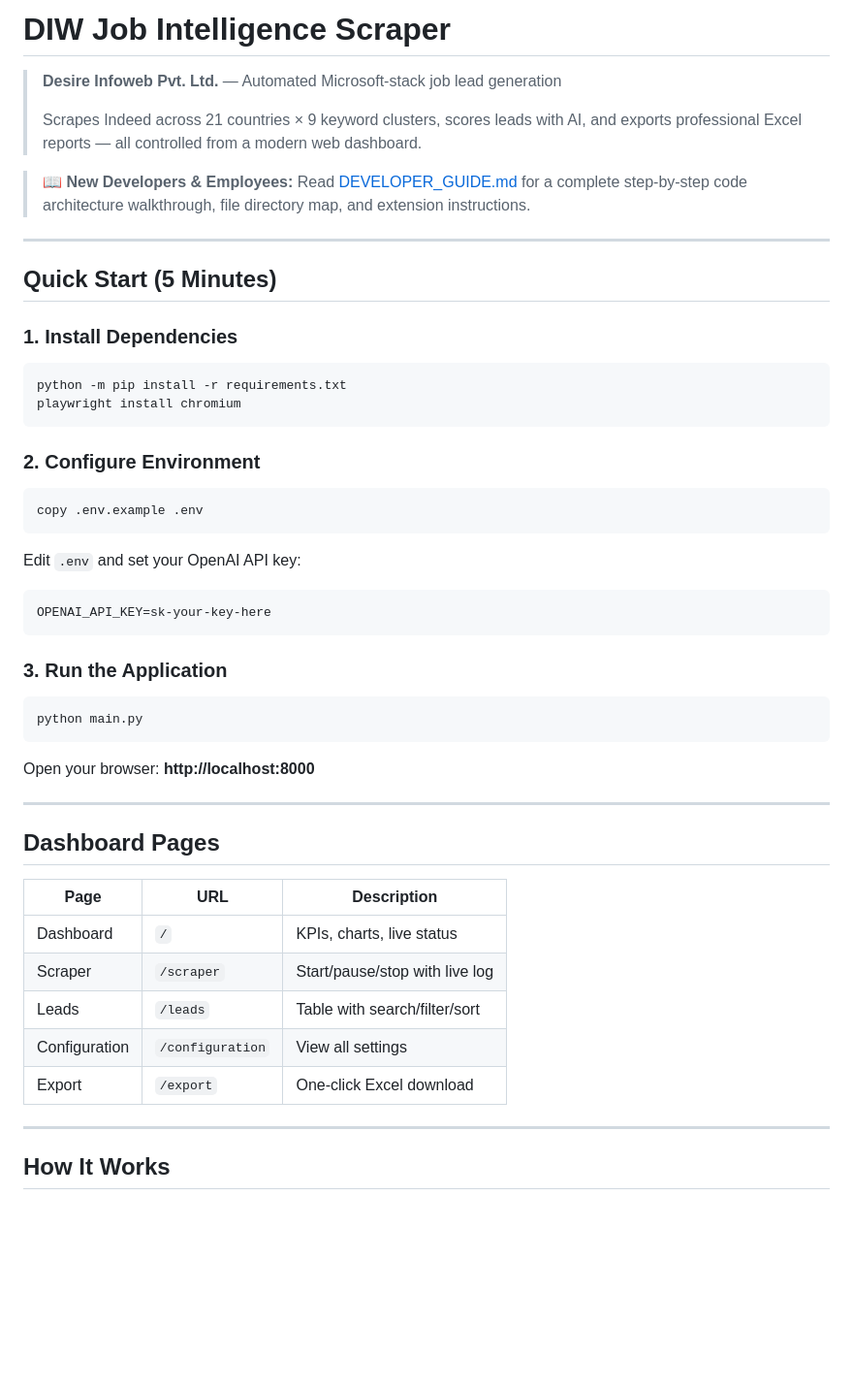
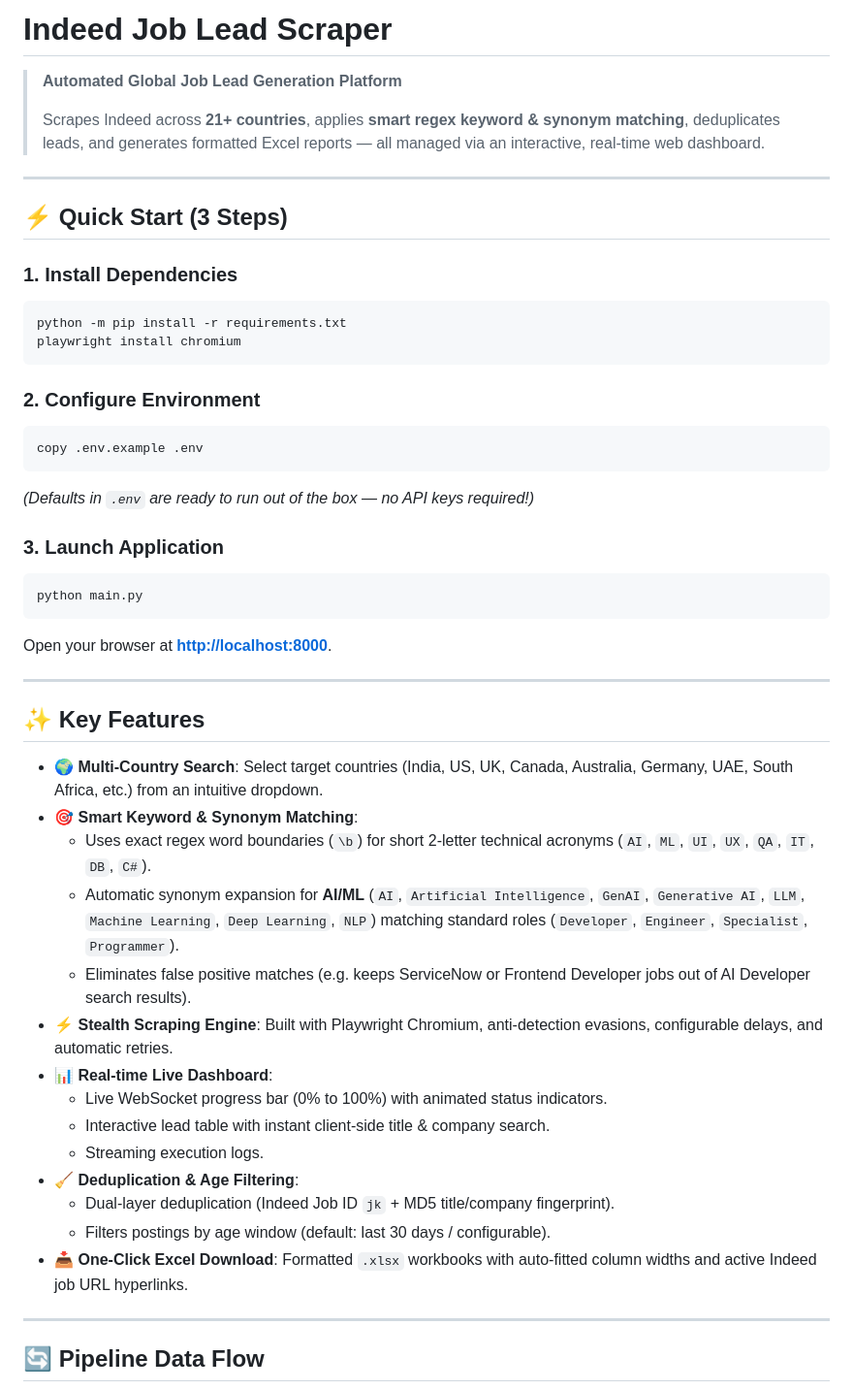
Before and after one commit to Raj-Desire/Indeed-Scraper, a Markdown page: README.md, the part around one of its changes. Shown at 97% size. GitHub-like rendering; blank space fills up the shorter version.

Commit message:
docs: update README.md with accurate architecture, Playwright engine, and query matching details

````diff
--- a/README.md
+++ b/README.md
@@ -1,15 +1,12 @@
-# DIW Job Intelligence Scraper
+# Indeed Job Lead Scraper
 
-> **Desire Infoweb Pvt. Ltd.** — Automated Microsoft-stack job lead generation
+> **Automated Global Job Lead Generation Platform**
 >
-> Scrapes Indeed across 21 countries × 9 keyword clusters, scores leads with AI,
-> and exports professional Excel reports — all controlled from a modern web dashboard.
-
-> 📖 **New Developers & Employees:** Read [DEVELOPER_GUIDE.md](DEVELOPER_GUIDE.md) for a complete step-by-step code architecture walkthrough, file directory map, and extension instructions.
+> Scrapes Indeed across **21+ countries**, applies **smart regex keyword & synonym matching**, deduplicates leads, and generates formatted Excel reports — all managed via an interactive, real-time web dashboard.
 
 ---
 
-## Quick Start (5 Minutes)
+## ⚡ Quick Start (3 Steps)
 
 ### 1. Install Dependencies
 
@@ -24,33 +21,36 @@ playwright install chromium
 copy .env.example .env
 ```
 
-Edit `.env` and set your OpenAI API key:
+*(Defaults in `.env` are ready to run out of the box — no API keys required!)*
 
-```env
-OPENAI_API_KEY=sk-your-key-here
-```
-
-### 3. Run the Application
+### 3. Launch Application
 
 ```powershell
 python main.py
 ```
 
-Open your browser: **http://localhost:8000**
+Open your browser at **[http://localhost:8000](http://localhost:8000)**.
 
 ---
 
-## Dashboard Pages
+## ✨ Key Features
 
-| Page | URL | Description |
-|---|---|---|
-| Dashboard | `/` | KPIs, charts, live status |
-| Scraper | `/scraper` | Start/pause/stop with live log |
-| Leads | `/leads` | Table with search/filter/sort |
-| Configuration | `/configuration` | View all settings |
-| Export | `/export` | One-click Excel download |
+- 🌍 **Multi-Country Search**: Select target countries (India, US, UK, Canada, Australia, Germany, UAE, South Africa, etc.) from an intuitive dropdown.
+- 🎯 **Smart Keyword & Synonym Matching**:
+  - Uses exact regex word boundaries (`\b`) for short 2-letter technical acronyms (`AI`, `ML`, `UI`, `UX`, `QA`, `IT`, `DB`, `C#`).
+  - Automatic synonym expansion for **AI/ML** (`AI`, `Artificial Intelligence`, `GenAI`, `Generative AI`, `LLM`, `Machine Learning`, `Deep Learning`, `NLP`) matching standard roles (`Developer`, `Engineer`, `Specialist`, `Programmer`).
+  - Eliminates false positive matches (e.g. keeps ServiceNow or Frontend Developer jobs out of AI Developer search results).
+- ⚡ **Stealth Scraping Engine**: Built with Playwright Chromium, anti-detection evasions, configurable delays, and automatic retries.
+- 📊 **Real-time Live Dashboard**:
+  - Live WebSocket progress bar (0% to 100%) with animated status indicators.
+  - Interactive lead table with instant client-side title & company search.
+  - Streaming execution logs.
+- 🧹 **Deduplication & Age Filtering**:
+  - Dual-layer deduplication (Indeed Job ID `jk` + MD5 title/company fingerprint).
+  - Filters postings by age window (default: last 30 days / configurable).
+- 📥 **One-Click Excel Download**: Formatted `.xlsx` workbooks with auto-fitted column widths and active Indeed job URL hyperlinks.
 
 ---
 
-## How It Works
+## 🔄 Pipeline Data Flow
 
````
Also changed, not shown: other parts of README.md (+92 -147 lines).
